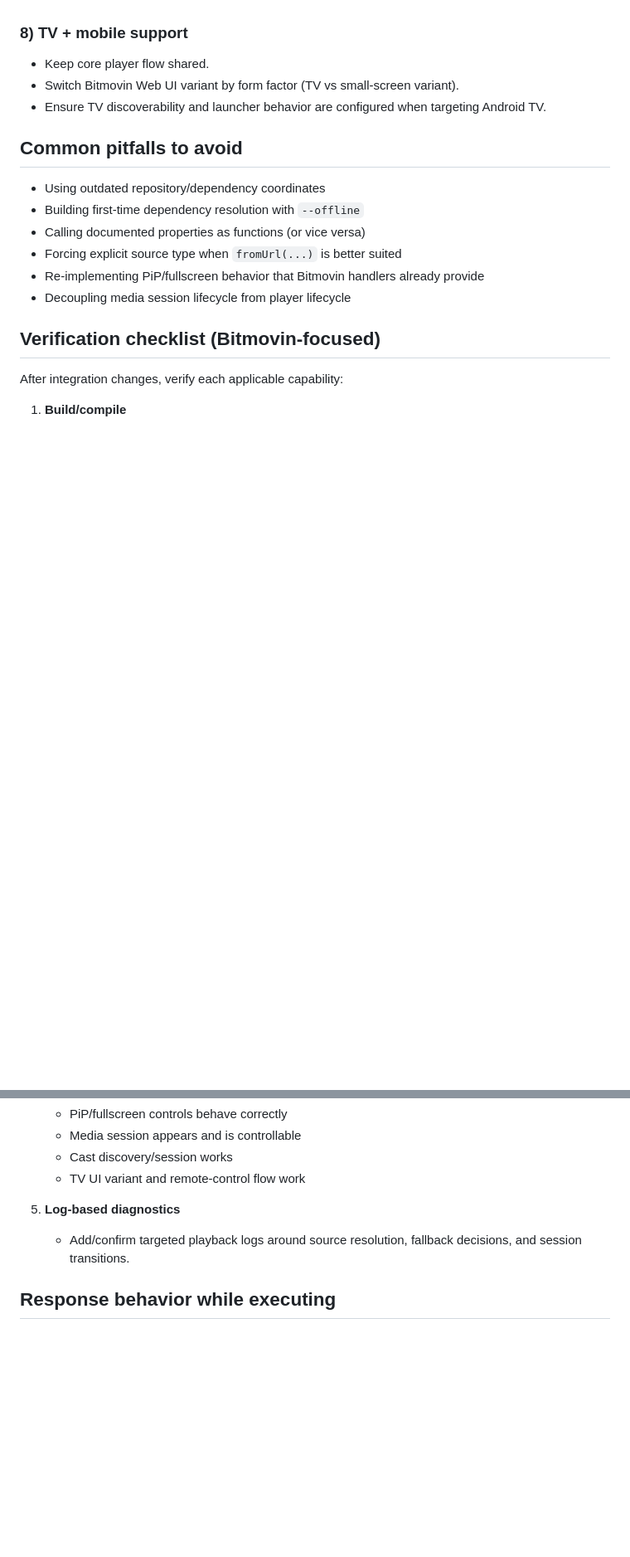
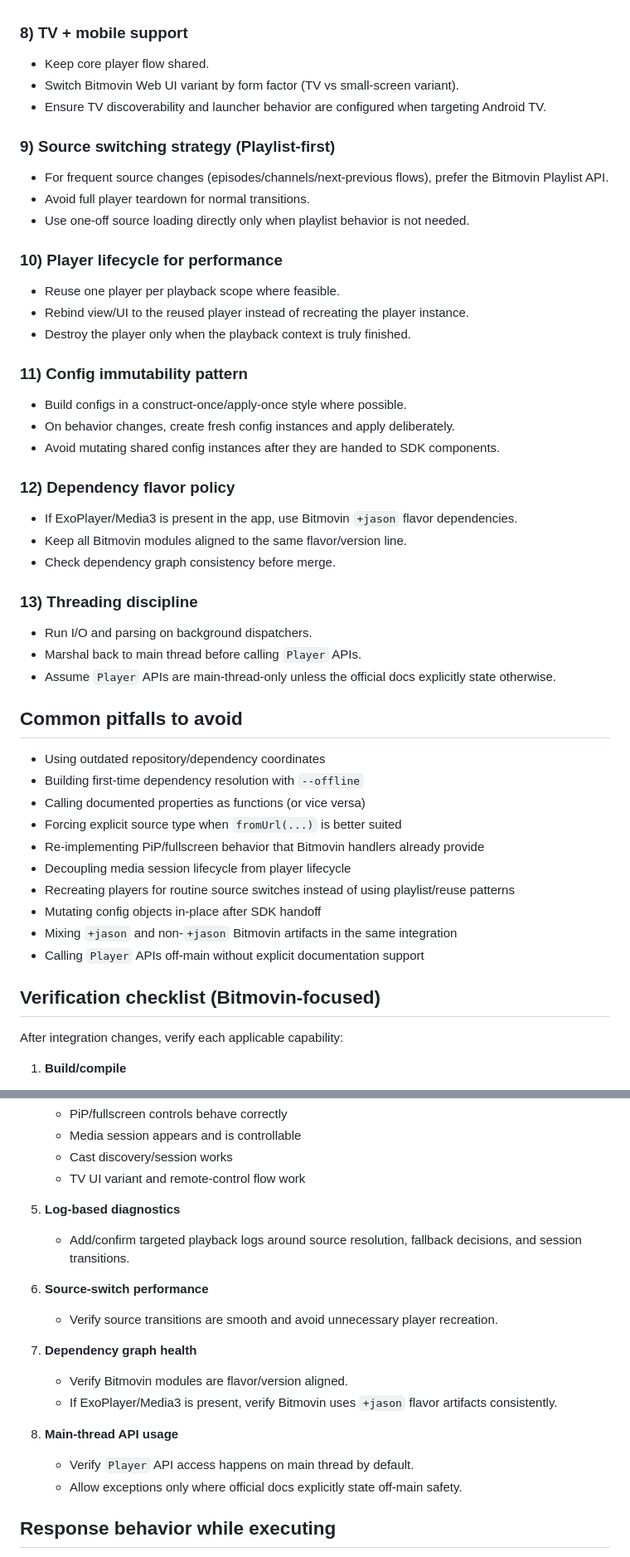
Before and after one commit to bitmovin/skills, a Markdown page: skills/bitmovin-player-android/SKILL.md, 2 parts joined by grey strips. Shown at 83% size. Drawn GitHub-style; blank space fills up the shorter version.

Commit message:
docs: expand Bitmovin Android skill integration guidance

```diff
--- a/skills/bitmovin-player-android/SKILL.md
+++ b/skills/bitmovin-player-android/SKILL.md
@@ -100,6 +119,36 @@ Prefer Bitmovin handler wiring over fully custom PiP/fullscreen implementation:
 - Switch Bitmovin Web UI variant by form factor (TV vs small-screen variant).
 - Ensure TV discoverability and launcher behavior are configured when targeting Android TV.
 
+### 9) Source switching strategy (Playlist-first)
+
+- For frequent source changes (episodes/channels/next-previous flows), prefer the Bitmovin Playlist API.
+- Avoid full player teardown for normal transitions.
+- Use one-off source loading directly only when playlist behavior is not needed.
+
+### 10) Player lifecycle for performance
+
+- Reuse one player per playback scope where feasible.
+- Rebind view/UI to the reused player instead of recreating the player instance.
+- Destroy the player only when the playback context is truly finished.
+
+### 11) Config immutability pattern
+
+- Build configs in a construct-once/apply-once style where possible.
+- On behavior changes, create fresh config instances and apply deliberately.
+- Avoid mutating shared config instances after they are handed to SDK components.
+
+### 12) Dependency flavor policy
+
+- If ExoPlayer/Media3 is present in the app, use Bitmovin `+jason` flavor dependencies.
+- Keep all Bitmovin modules aligned to the same flavor/version line.
+- Check dependency graph consistency before merge.
+
+### 13) Threading discipline
+
+- Run I/O and parsing on background dispatchers.
+- Marshal back to main thread before calling `Player` APIs.
+- Assume `Player` APIs are main-thread-only unless the official docs explicitly state otherwise.
+
 ## Common pitfalls to avoid
 
 - Using outdated repository/dependency coordinates
@@ -108,6 +157,10 @@ Prefer Bitmovin handler wiring over fully custom PiP/fullscreen implementation:
 - Forcing explicit source type when `fromUrl(...)` is better suited
 - Re-implementing PiP/fullscreen behavior that Bitmovin handlers already provide
 - Decoupling media session lifecycle from player lifecycle
+- Recreating players for routine source switches instead of using playlist/reuse patterns
+- Mutating config objects in-place after SDK handoff
+- Mixing `+jason` and non-`+jason` Bitmovin artifacts in the same integration
+- Calling `Player` APIs off-main without explicit documentation support
 
 ## Verification checklist (Bitmovin-focused)
 
@@ -132,6 +185,17 @@ After integration changes, verify each applicable capability:
 5. **Log-based diagnostics**
    - Add/confirm targeted playback logs around source resolution, fallback decisions, and session transitions.
 
+6. **Source-switch performance**
+   - Verify source transitions are smooth and avoid unnecessary player recreation.
+
+7. **Dependency graph health**
+   - Verify Bitmovin modules are flavor/version aligned.
+   - If ExoPlayer/Media3 is present, verify Bitmovin uses `+jason` flavor artifacts consistently.
+
+8. **Main-thread API usage**
+   - Verify `Player` API access happens on main thread by default.
+   - Allow exceptions only where official docs explicitly state off-main safety.
+
 ## Response behavior while executing
 
 - Keep updates concise and implementation-focused.
```
Also changed, not shown: other parts of skills/bitmovin-player-android/SKILL.md (+19 -0 lines).
